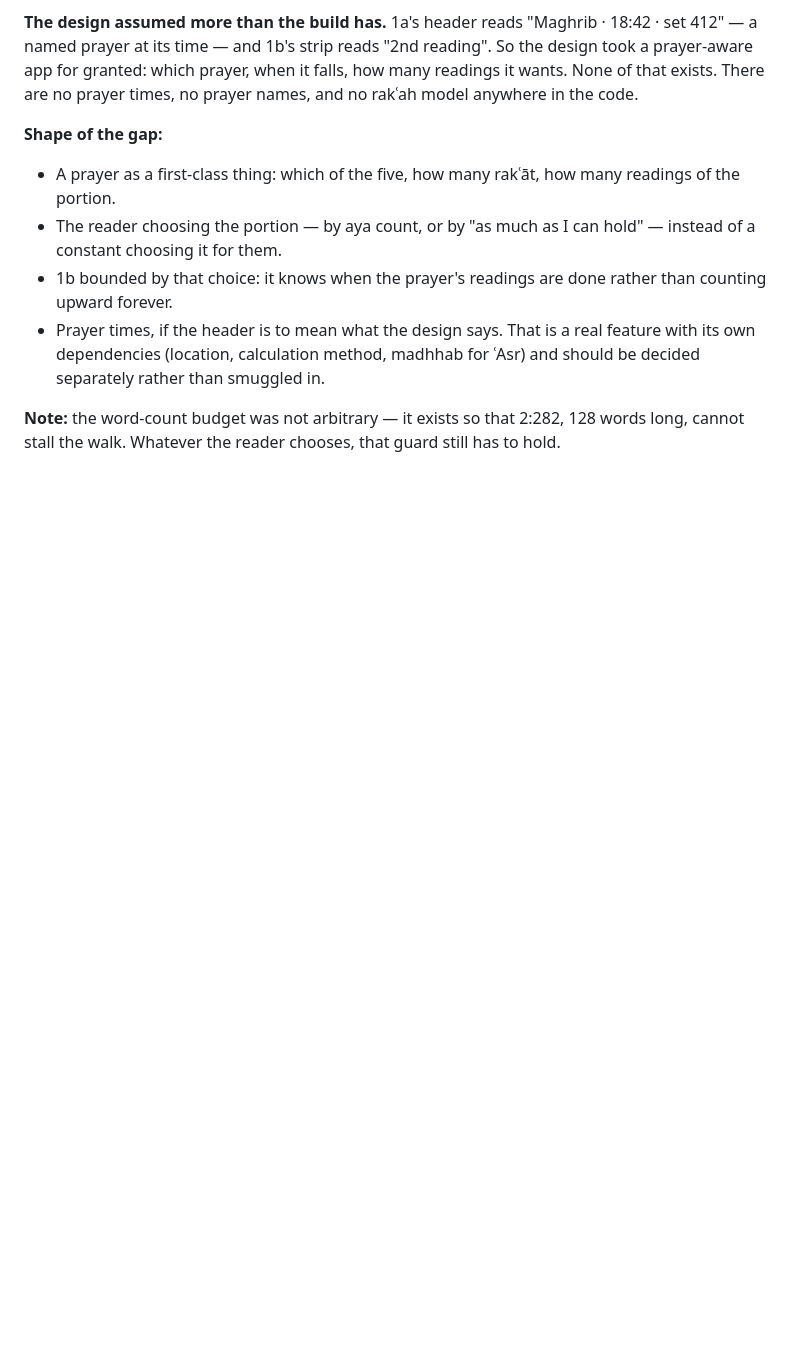
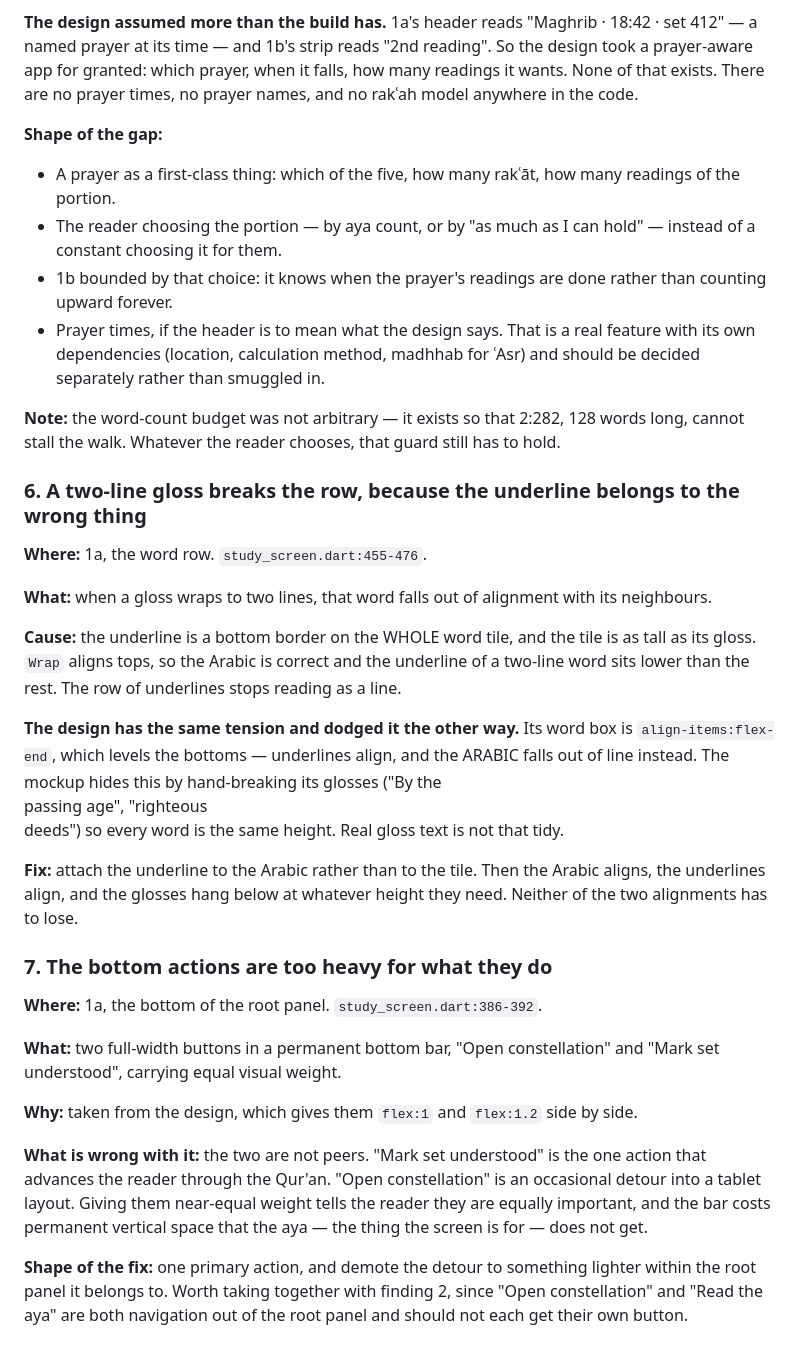
Before and after one commit to MohammadBnei/wird, a Markdown page: docs/walkthrough.md, the part around the change. Rendered like a GitHub page; blank space fills up the shorter version.

Commit message:
Record the underline alignment cause and the bottom bar weight

```diff
--- a/docs/walkthrough.md
+++ b/docs/walkthrough.md
@@ -144,3 +144,46 @@ times, no prayer names, and no rakʿah model anywhere in the code.
 **Note:** the word-count budget was not arbitrary — it exists so that 2:282,
 128 words long, cannot stall the walk. Whatever the reader chooses, that guard
 still has to hold.
+
+### 6. A two-line gloss breaks the row, because the underline belongs to the wrong thing
+
+**Where:** 1a, the word row. `study_screen.dart:455-476`.
+
+**What:** when a gloss wraps to two lines, that word falls out of alignment
+with its neighbours.
+
+**Cause:** the underline is a bottom border on the WHOLE word tile, and the
+tile is as tall as its gloss. `Wrap` aligns tops, so the Arabic is correct and
+the underline of a two-line word sits lower than the rest. The row of
+underlines stops reading as a line.
+
+**The design has the same tension and dodged it the other way.** Its word box
+is `align-items:flex-end`, which levels the bottoms — underlines align, and the
+ARABIC falls out of line instead. The mockup hides this by hand-breaking its
+glosses ("By the<br>passing age", "righteous<br>deeds") so every word is the
+same height. Real gloss text is not that tidy.
+
+**Fix:** attach the underline to the Arabic rather than to the tile. Then the
+Arabic aligns, the underlines align, and the glosses hang below at whatever
+height they need. Neither of the two alignments has to lose.
+
+### 7. The bottom actions are too heavy for what they do
+
+**Where:** 1a, the bottom of the root panel. `study_screen.dart:386-392`.
+
+**What:** two full-width buttons in a permanent bottom bar, "Open
+constellation" and "Mark set understood", carrying equal visual weight.
+
+**Why:** taken from the design, which gives them `flex:1` and `flex:1.2` side
+by side.
+
+**What is wrong with it:** the two are not peers. "Mark set understood" is the
+one action that advances the reader through the Qur'an. "Open constellation"
+is an occasional detour into a tablet layout. Giving them near-equal weight
+tells the reader they are equally important, and the bar costs permanent
+vertical space that the aya — the thing the screen is for — does not get.
+
+**Shape of the fix:** one primary action, and demote the detour to something
+lighter within the root panel it belongs to. Worth taking together with finding
+2, since "Open constellation" and "Read the aya" are both navigation out of the
+root panel and should not each get their own button.
```
